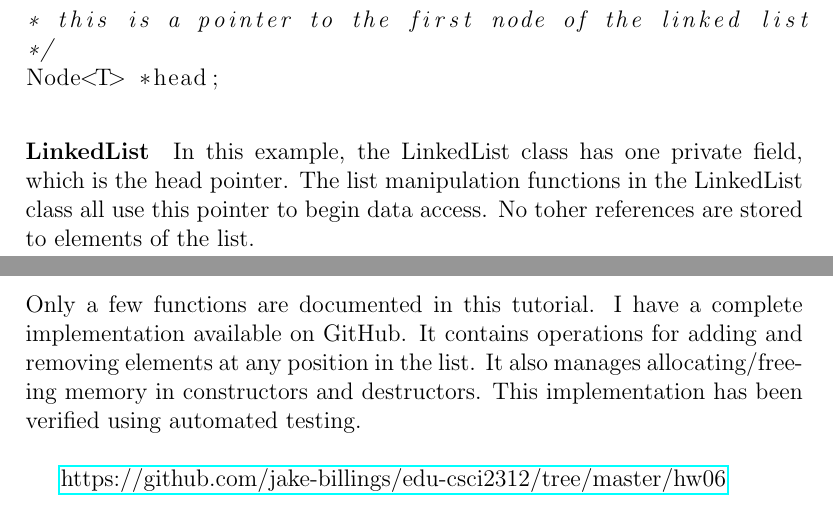
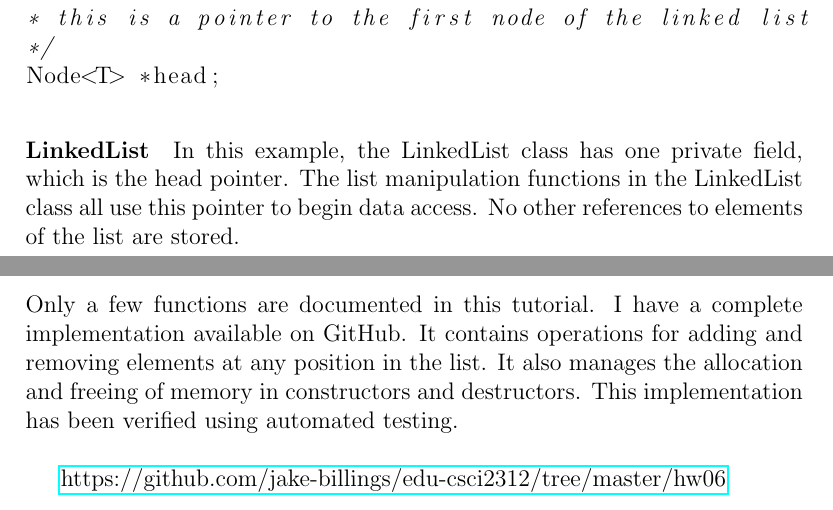
Before and after one commit to jake-billings/cs-articles, a LaTeX paper (01_linked_list/01_linked_list.tex): two parts of pages 4 and 7 of 8, joined at a grey line, cut so that both start at the same text. Compiled offline with pdfLaTeX.

Commit message:
Tweak: wording changes/typo fixes

```diff
--- a/01_linked_list/01_linked_list.tex
+++ b/01_linked_list/01_linked_list.tex
@@ -88,8 +86,7 @@ Node<T> *head;
 \end{lstlisting}
 
 \paragraph{LinkedList}
-In this example, the LinkedList class has one private field, which is the head pointer. The list manipulation functions in the LinkedList class all use this pointer to begin data access. No toher references are stored to elements of the list.
-
+In this example, the LinkedList class has one private field, which is the head pointer. The list manipulation functions in the LinkedList class all use this pointer to begin data access. No other references to elements of the list are stored.
 \newpage
 
 \subsection{Insert at Front}
@@ -165,7 +162,7 @@ Inserting at the back of a LinkedList is hard. You must follow every single poin
 \newpage
 
 \subsection{Full Implementation}
-Only a few functions are documented in this tutorial. I have a complete implementation available on GitHub. It contains operations for adding and removing elements at any position in the list. It also manages allocating/freeing memory in constructors and destructors. This implementation has been verified using automated testing.\\
+Only a few functions are documented in this tutorial. I have a complete implementation available on GitHub. It contains operations for adding and removing elements at any position in the list. It also manages the allocation and freeing of memory in constructors and destructors. This implementation has been verified using automated testing.\\
 
 \href{https://github.com/jake-billings/edu-csci2312/tree/master/hw06}{https://github.com/jake-billings/edu-csci2312/tree/master/hw06}
 
```
Also changed, not shown: 01_linked_list/01_linked_list.pdf, 01_linked_list/01_linked_list.tex (8 more changed lines).
